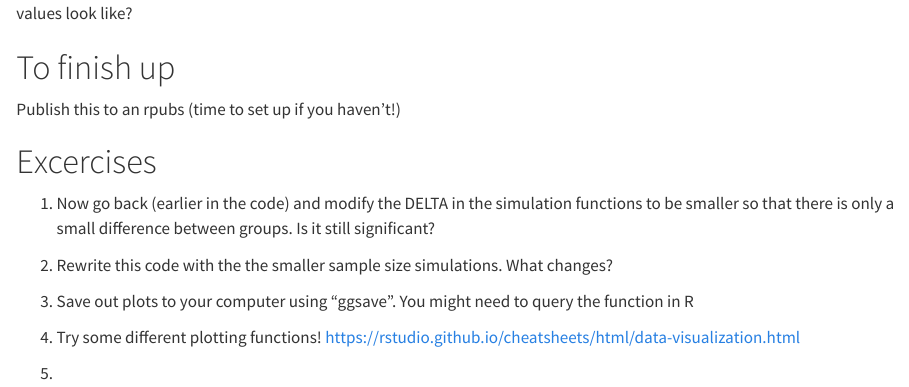
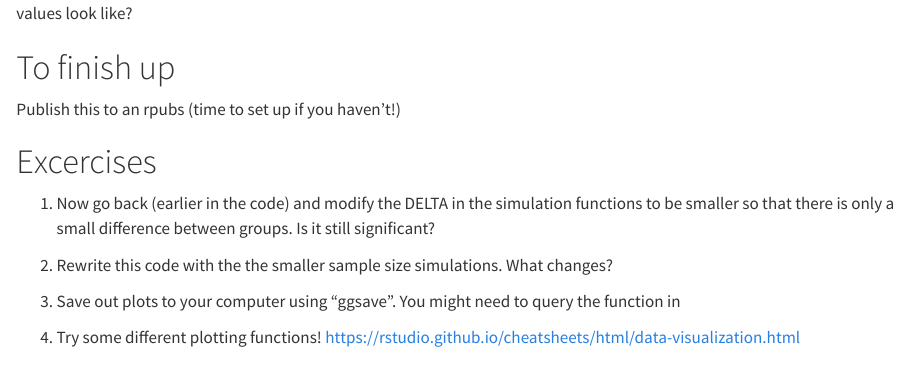
Before and after one commit to yoonwonj/inference_simulations_lab_2, a Quarto document (ch6_tea_simulations.qmd): the page in a window 1100 px wide, from 15340 px down. Rendered offline with R 4.5, knitr and Pandoc in place of Quarto, with nearby package versions; some code elsewhere in the file could not run offline; long lines of code are wrapped.

Commit message:
clean up the last to-dos/excercises

```diff
--- a/ch6_tea_simulations.qmd
+++ b/ch6_tea_simulations.qmd
@@ -449,13 +449,10 @@ How often did we fail to reject the null hypothesis? When was our p-value greate
 Publish this to an rpubs (time to set up if you haven't!)
 
 # Excercises
-
 1.  Now go back (earlier in the code) and modify the DELTA in the simulation functions to be smaller so that there is only a small difference between groups. Is it still significant?
 
 2.  Rewrite this code with the the smaller sample size simulations. What changes?
 
-3.  Save out plots to your computer using "ggsave". You might need to query the function in R
+3.  Save out plots to your computer using "ggsave". You might need to query the function in
 
 4.  Try some different plotting functions! https://rstudio.github.io/cheatsheets/html/data-visualization.html
-
-5.
```
